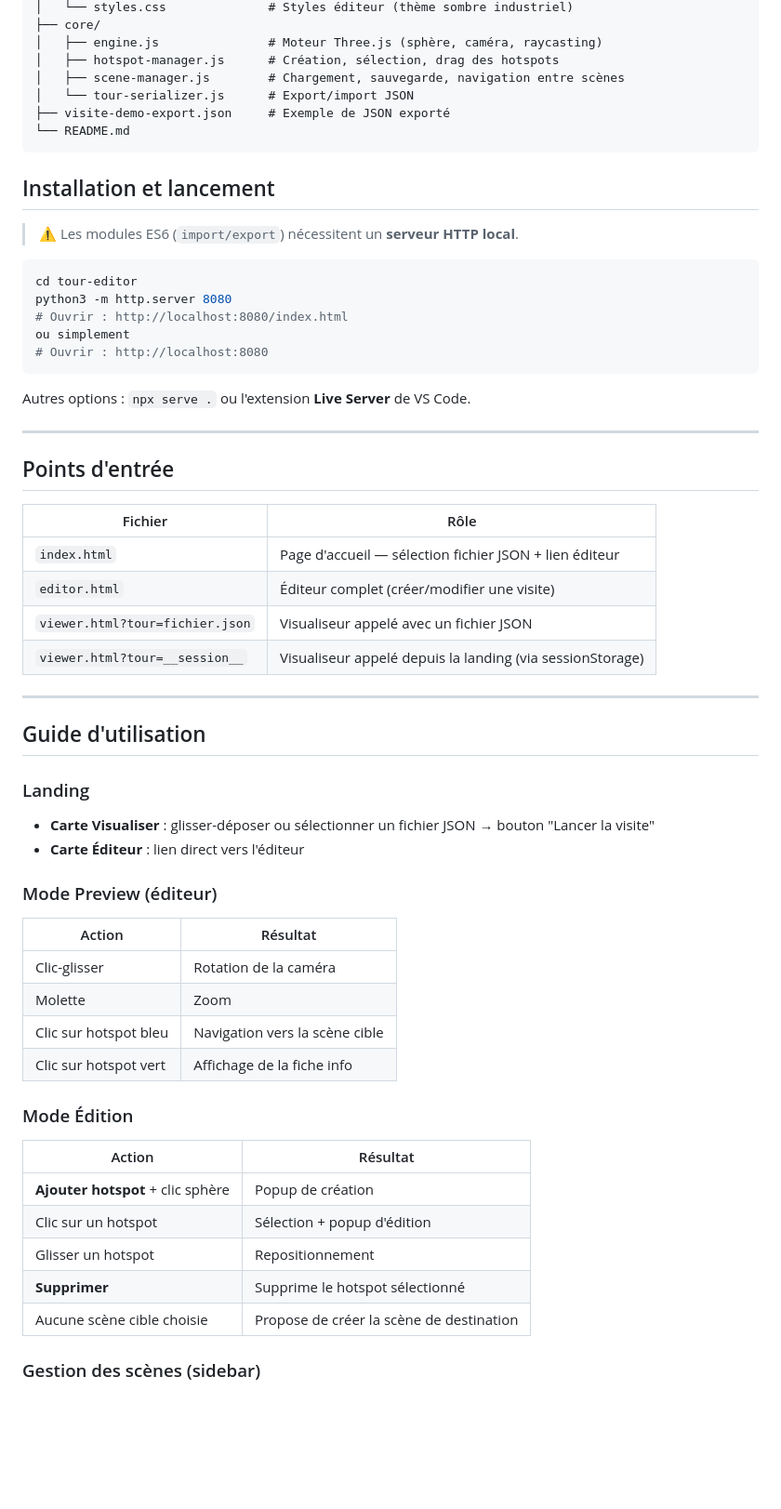
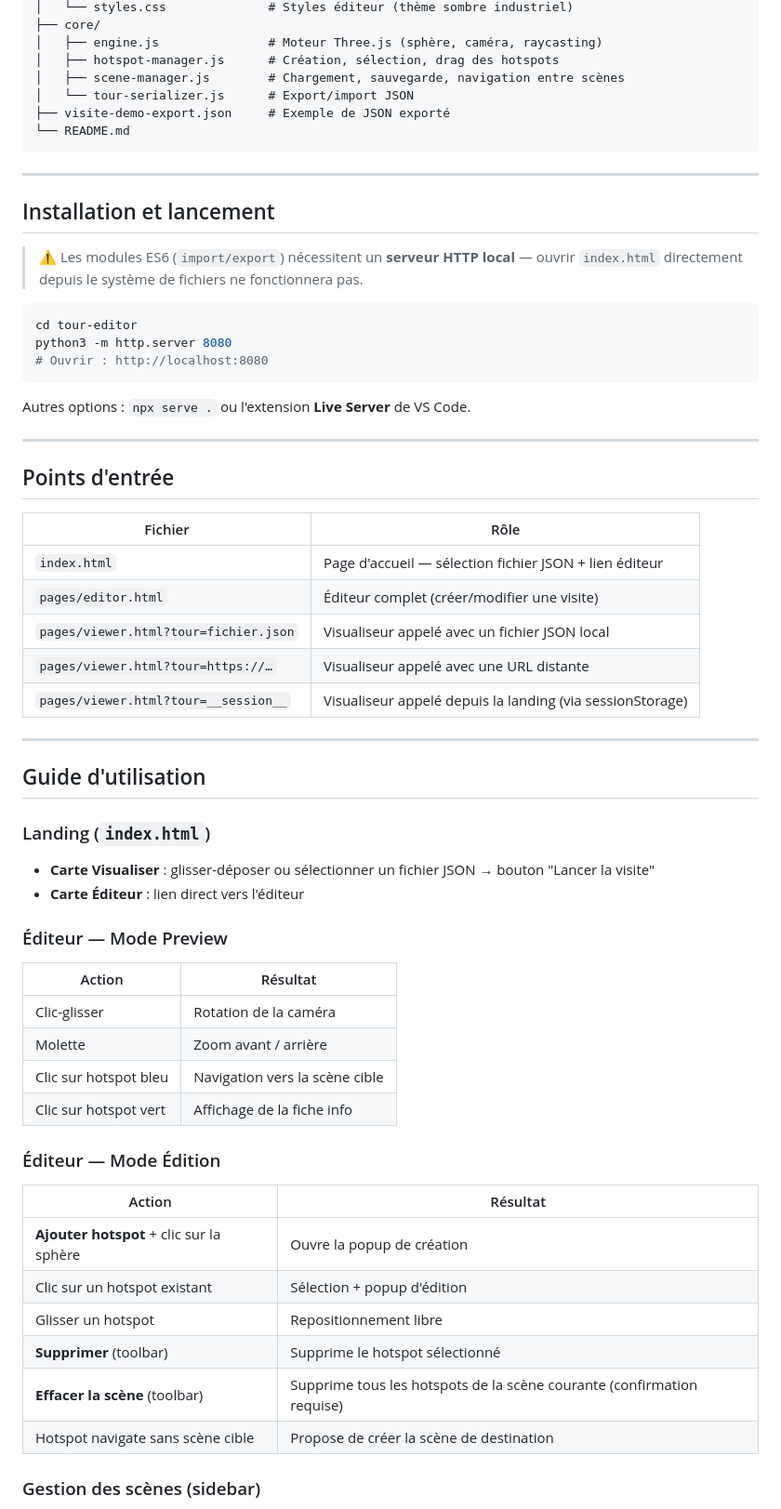
Before and after one commit to CONTRACTOR75/virtual-tour-module, a Markdown page: README.md, the part around one of its changes. Shown at 93% size. Drawn GitHub-style; blank space fills up the shorter version.

Commit message:
doc : Update the README

````diff
--- a/README.md
+++ b/README.md
@@ -24,15 +28,15 @@ tour-editor/
 └── README.md
 ```
 
+---
+
 ## Installation et lancement
 
-> ⚠️ Les modules ES6 (`import/export`) nécessitent un **serveur HTTP local**.
+> ⚠️ Les modules ES6 (`import/export`) nécessitent un **serveur HTTP local** — ouvrir `index.html` directement depuis le système de fichiers ne fonctionnera pas.
 
 ```bash
 cd tour-editor
 python3 -m http.server 8080
-# Ouvrir : http://localhost:8080/index.html
-ou simplement
 # Ouvrir : http://localhost:8080
 ```
 
@@ -45,37 +49,39 @@ Autres options : `npx serve .` ou l'extension **Live Server** de VS Code.
 | Fichier | Rôle |
 |---|---|
 | `index.html` | Page d'accueil — sélection fichier JSON + lien éditeur |
-| `editor.html` | Éditeur complet (créer/modifier une visite) |
-| `viewer.html?tour=fichier.json` | Visualiseur appelé avec un fichier JSON |
-| `viewer.html?tour=__session__` | Visualiseur appelé depuis la landing (via sessionStorage) |
+| `pages/editor.html` | Éditeur complet (créer/modifier une visite) |
+| `pages/viewer.html?tour=fichier.json` | Visualiseur appelé avec un fichier JSON local |
+| `pages/viewer.html?tour=https://…` | Visualiseur appelé avec une URL distante |
+| `pages/viewer.html?tour=__session__` | Visualiseur appelé depuis la landing (via sessionStorage) |
 
 ---
 
 ## Guide d'utilisation
 
-### Landing
+### Landing (`index.html`)
 
 - **Carte Visualiser** : glisser-déposer ou sélectionner un fichier JSON → bouton "Lancer la visite"
 - **Carte Éditeur** : lien direct vers l'éditeur
 
-### Mode Preview (éditeur)
+### Éditeur — Mode Preview
 
 | Action | Résultat |
 |--------|----------|
 | Clic-glisser | Rotation de la caméra |
-| Molette | Zoom |
+| Molette | Zoom avant / arrière |
 | Clic sur hotspot bleu | Navigation vers la scène cible |
 | Clic sur hotspot vert | Affichage de la fiche info |
 
-### Mode Édition
+### Éditeur — Mode Édition
 
 | Action | Résultat |
 |--------|----------|
-| **Ajouter hotspot** + clic sphère | Popup de création |
-| Clic sur un hotspot | Sélection + popup d'édition |
-| Glisser un hotspot | Repositionnement |
-| **Supprimer** | Supprime le hotspot sélectionné |
-| Aucune scène cible choisie | Propose de créer la scène de destination |
+| **Ajouter hotspot** + clic sur la sphère | Ouvre la popup de création |
+| Clic sur un hotspot existant | Sélection + popup d'édition |
+| Glisser un hotspot | Repositionnement libre |
+| **Supprimer** (toolbar) | Supprime le hotspot sélectionné |
+| **Effacer la scène** (toolbar) | Supprime tous les hotspots de la scène courante (confirmation requise) |
+| Hotspot navigate sans scène cible | Propose de créer la scène de destination |
 
 ### Gestion des scènes (sidebar)
 
````
Also changed, not shown: other parts of README.md (+32 -14 lines).
